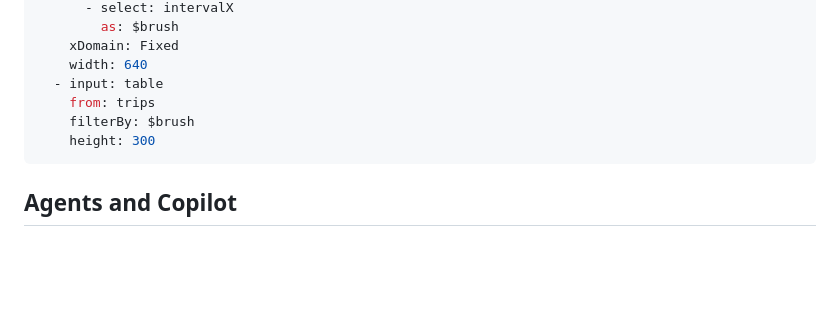
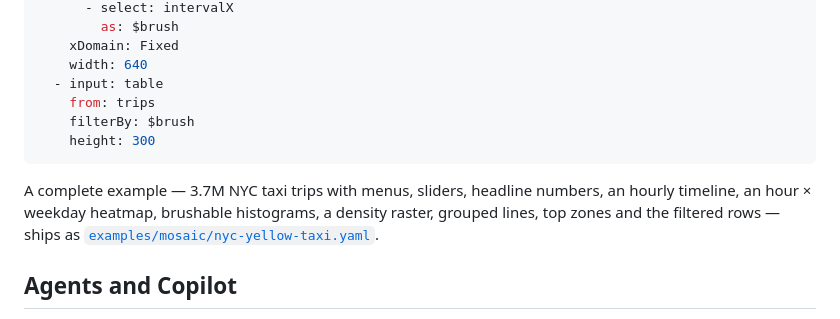
Before and after one commit to contact-ajmal/Zaanix-web, a Markdown page: docs/mosaic.md, the part around the change. GitHub-like rendering; blank space fills up the shorter version.

````diff
--- a/docs/mosaic.md
+++ b/docs/mosaic.md
@@ -42,6 +42,8 @@ vconcat:
     height: 300
 ```
 
+A complete example — 3.7M NYC taxi trips with menus, sliders, headline numbers, an hourly timeline, an hour × weekday heatmap, brushable histograms, a density raster, grouped lines, top zones and the filtered rows — ships as [`examples/mosaic/nyc-yellow-taxi.yaml`](https://github.com/contact-ajmal/DuckView/blob/main/examples/mosaic/nyc-yellow-taxi.yaml).
+
 ## Agents and Copilot
 
 Every spec is validated by the server before it is rendered or saved — structure in Mosaic's own vocabulary, then every dataset and table bound in the workspace with `EXPLAIN` — so a missing file or column comes back as a precise error instead of a blank chart.
````
